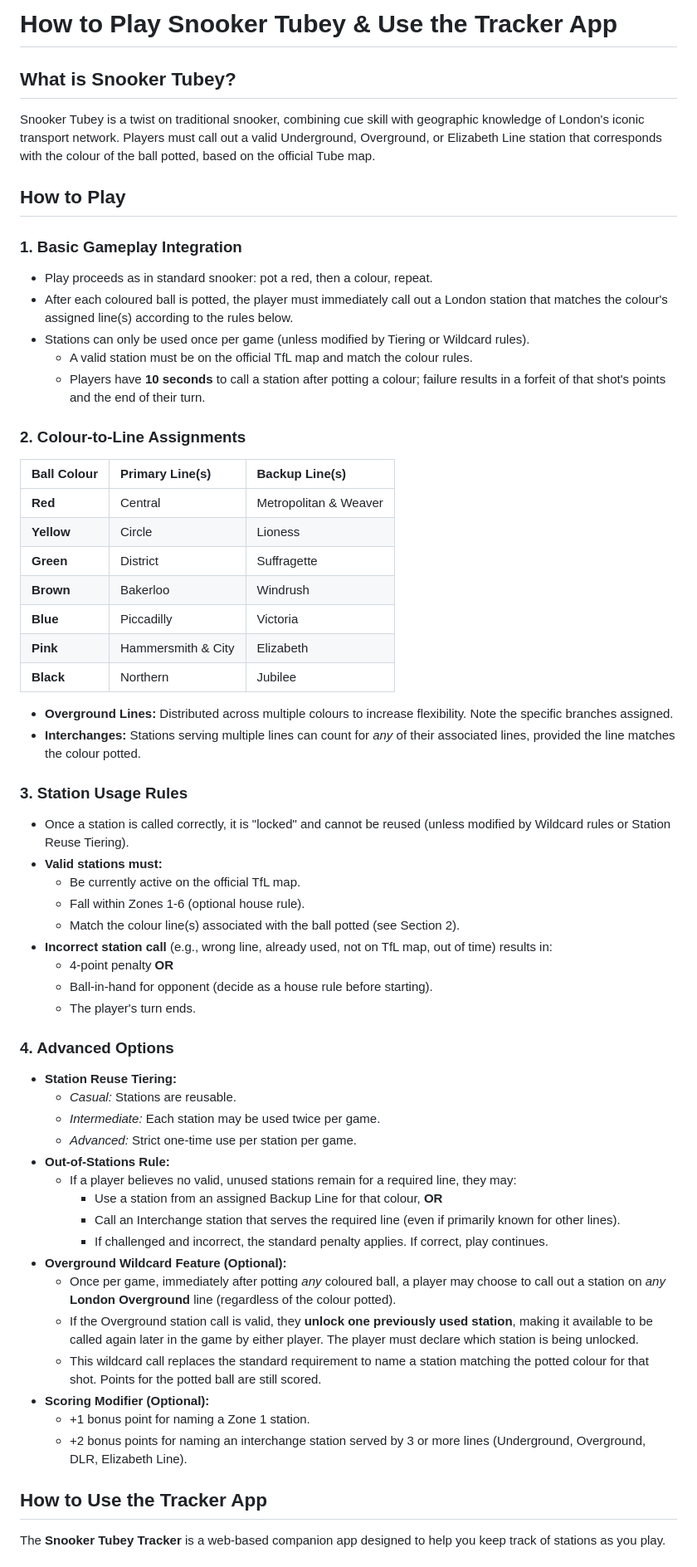
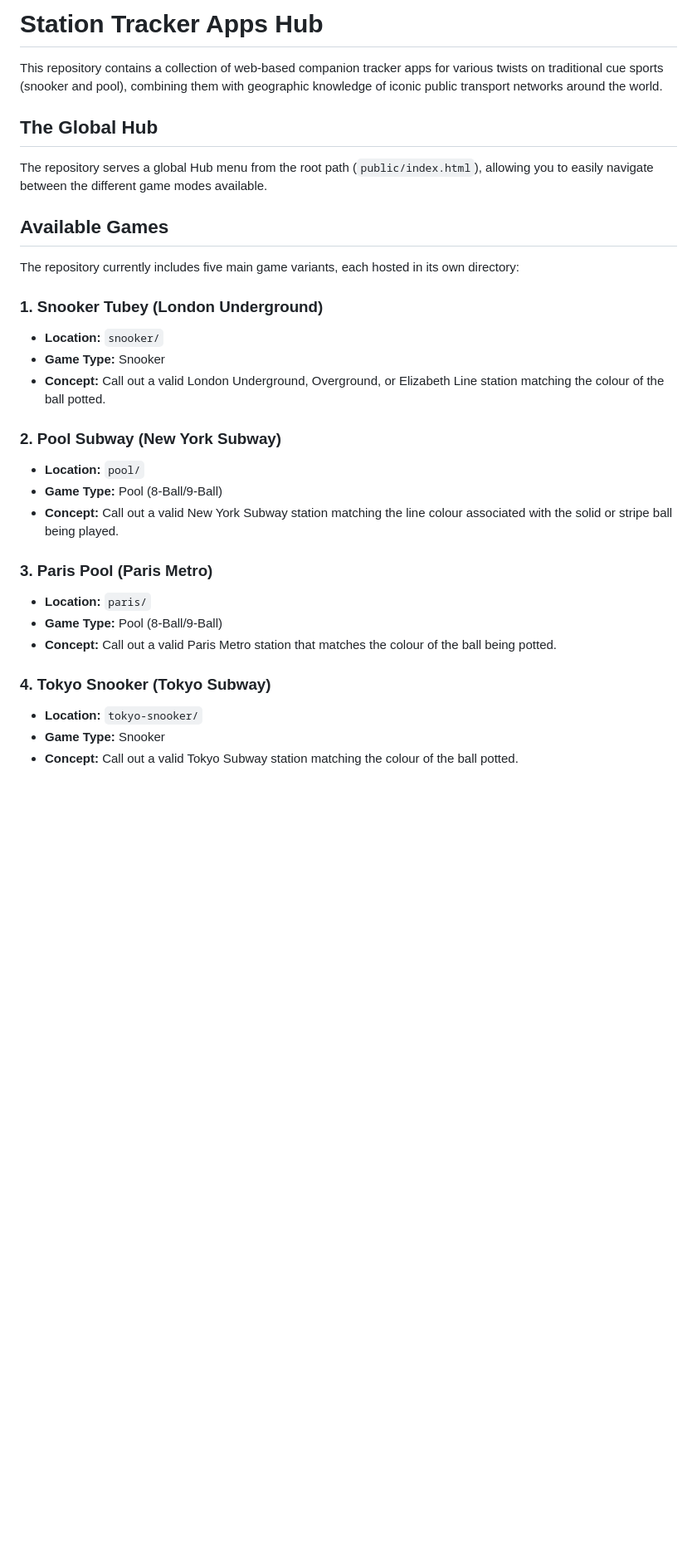
Before and after one commit to AllSeeingOwl/Snoo-Tube, a Markdown page: README.md, the part around one of its changes. Shown at 83% size. Rendered like a GitHub page; blank space fills up the shorter version.

```diff
--- a/README.md
+++ b/README.md
@@ -1,61 +1,32 @@
-# How to Play Snooker Tubey & Use the Tracker App
+# Station Tracker Apps Hub
 
-## What is Snooker Tubey?
-Snooker Tubey is a twist on traditional snooker, combining cue skill with geographic knowledge of London's iconic transport network. Players must call out a valid Underground, Overground, or Elizabeth Line station that corresponds with the colour of the ball potted, based on the official Tube map.
+This repository contains a collection of web-based companion tracker apps for various twists on traditional cue sports (snooker and pool), combining them with geographic knowledge of iconic public transport networks around the world.
 
-## How to Play
+## The Global Hub
 
-### 1. Basic Gameplay Integration
-* Play proceeds as in standard snooker: pot a red, then a colour, repeat.
-* After each coloured ball is potted, the player must immediately call out a London station that matches the colour's assigned line(s) according to the rules below.
-* Stations can only be used once per game (unless modified by Tiering or Wildcard rules).
-  * A valid station must be on the official TfL map and match the colour rules.
-  * Players have **10 seconds** to call a station after potting a colour; failure results in a forfeit of that shot's points and the end of their turn.
+The repository serves a global Hub menu from the root path (`public/index.html`), allowing you to easily navigate between the different game modes available.
 
-### 2. Colour-to-Line Assignments
-| Ball Colour | Primary Line(s) | Backup Line(s) |
-| :--- | :--- | :--- |
-| **Red** | Central | Metropolitan & Weaver |
-| **Yellow** | Circle | Lioness |
-| **Green** | District | Suffragette |
-| **Brown** | Bakerloo | Windrush |
-| **Blue** | Piccadilly | Victoria |
-| **Pink** | Hammersmith & City | Elizabeth |
-| **Black** | Northern | Jubilee |
+## Available Games
 
-* **Overground Lines:** Distributed across multiple colours to increase flexibility. Note the specific branches assigned.
-* **Interchanges:** Stations serving multiple lines can count for *any* of their associated lines, provided the line matches the colour potted.
+The repository currently includes five main game variants, each hosted in its own directory:
 
-### 3. Station Usage Rules
-* Once a station is called correctly, it is "locked" and cannot be reused (unless modified by Wildcard rules or Station Reuse Tiering).
-* **Valid stations must:**
-  * Be currently active on the official TfL map.
-  * Fall within Zones 1-6 (optional house rule).
-  * Match the colour line(s) associated with the ball potted (see Section 2).
-* **Incorrect station call** (e.g., wrong line, already used, not on TfL map, out of time) results in:
-  * 4-point penalty **OR**
-  * Ball-in-hand for opponent (decide as a house rule before starting).
-  * The player's turn ends.
+### 1. Snooker Tubey (London Underground)
+* **Location:** `snooker/`
+* **Game Type:** Snooker
+* **Concept:** Call out a valid London Underground, Overground, or Elizabeth Line station matching the colour of the ball potted.
 
-### 4. Advanced Options
-* **Station Reuse Tiering:**
-  * *Casual:* Stations are reusable.
-  * *Intermediate:* Each station may be used twice per game.
-  * *Advanced:* Strict one-time use per station per game.
-* **Out-of-Stations Rule:**
-  * If a player believes no valid, unused stations remain for a required line, they may:
-    * Use a station from an assigned Backup Line for that colour, **OR**
-    * Call an Interchange station that serves the required line (even if primarily known for other lines).
-    * If challenged and incorrect, the standard penalty applies. If correct, play continues.
-* **Overground Wildcard Feature (Optional):**
-  * Once per game, immediately after potting *any* coloured ball, a player may choose to call out a station on *any* **London Overground** line (regardless of the colour potted).
-  * If the Overground station call is valid, they **unlock one previously used station**, making it available to be called again later in the game by either player. The player must declare which station is being unlocked.
-  * This wildcard call replaces the standard requirement to name a station matching the potted colour for that shot. Points for the potted ball are still scored.
-* **Scoring Modifier (Optional):**
-  * +1 bonus point for naming a Zone 1 station.
-  * +2 bonus points for naming an interchange station served by 3 or more lines (Underground, Overground, DLR, Elizabeth Line).
+### 2. Pool Subway (New York Subway)
+* **Location:** `pool/`
+* **Game Type:** Pool (8-Ball/9-Ball)
+* **Concept:** Call out a valid New York Subway station matching the line colour associated with the solid or stripe ball being played.
 
-## How to Use the Tracker App
+### 3. Paris Pool (Paris Metro)
+* **Location:** `paris/`
+* **Game Type:** Pool (8-Ball/9-Ball)
+* **Concept:** Call out a valid Paris Metro station that matches the colour of the ball being potted.
 
-The **Snooker Tubey Tracker** is a web-based companion app designed to help you keep track of stations as you play.
+### 4. Tokyo Snooker (Tokyo Subway)
+* **Location:** `tokyo-snooker/`
+* **Game Type:** Snooker
+* **Concept:** Call out a valid Tokyo Subway station matching the colour of the ball potted.
 
```
Also changed, not shown: other parts of README.md (+35 -30 lines).
